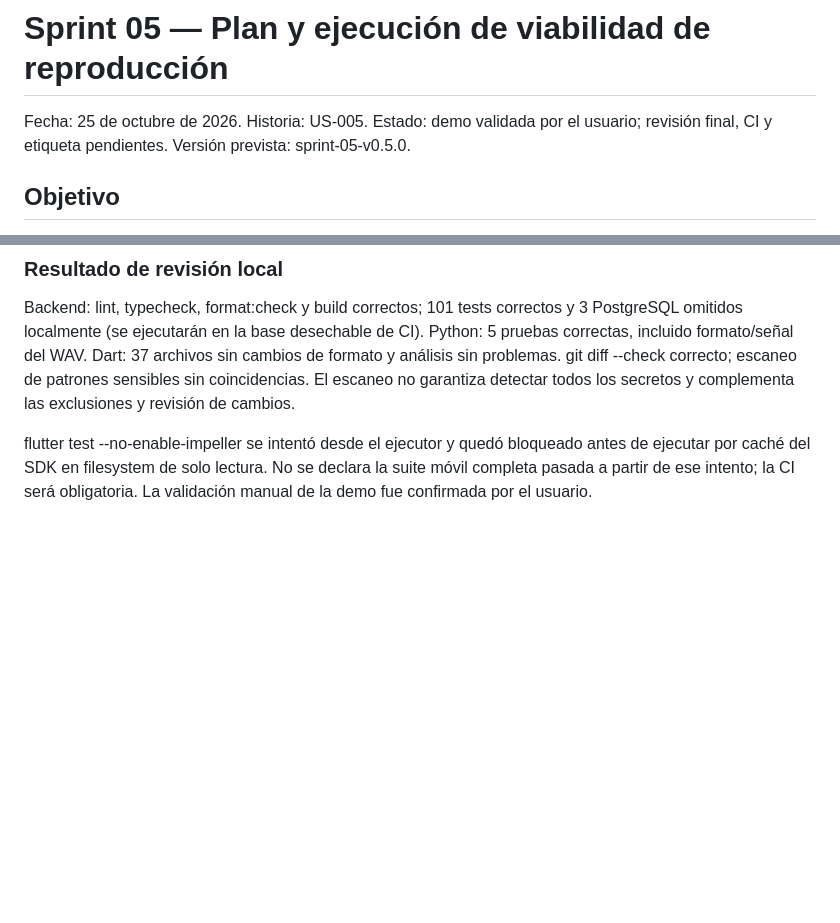
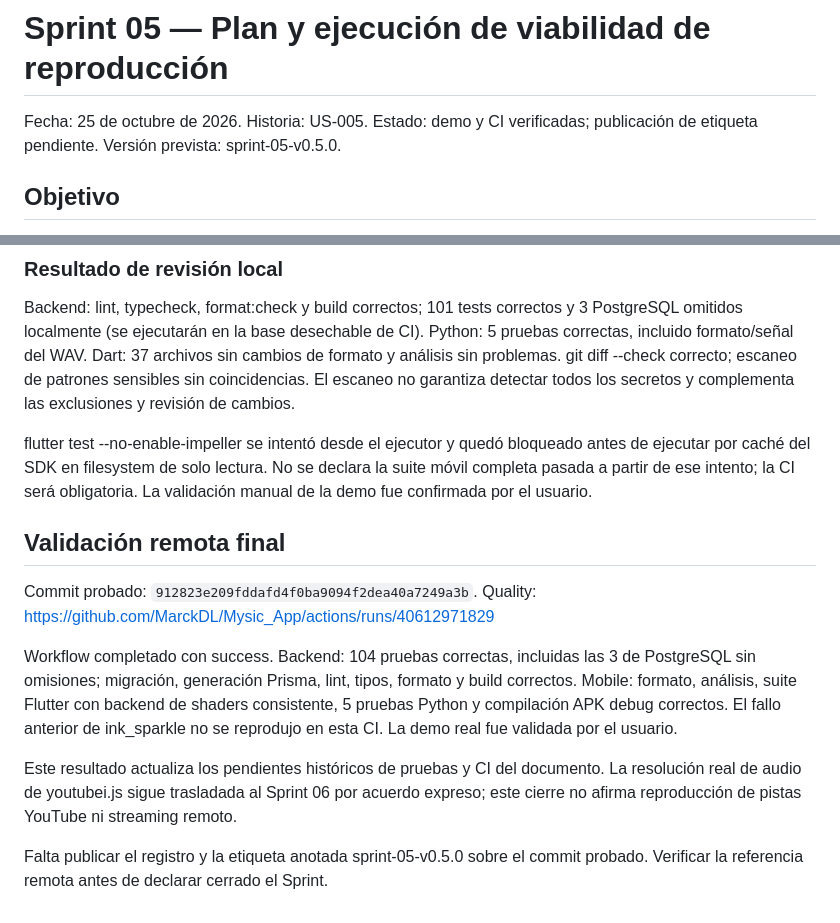
Before and after one commit to MarckDL/Mysic_App, a Markdown page: docs/09-sprint-05-viabilidad.md, 2 parts joined by grey strips. GitHub-like rendering; blank space fills up the shorter version.

```diff
--- a/docs/09-sprint-05-viabilidad.md
+++ b/docs/09-sprint-05-viabilidad.md
@@ -1,7 +1,7 @@
 # Sprint 05 — Plan y ejecución de viabilidad de reproducción
 
 Fecha: 25 de octubre de 2026. Historia: US-005.
-Estado: demo validada por el usuario; revisión final, CI y etiqueta pendientes.
+Estado: demo y CI verificadas; publicación de etiqueta pendiente.
 Versión prevista: sprint-05-v0.5.0.
 
 ## Objetivo
@@ -136,3 +136,21 @@ flutter test --no-enable-impeller se intentó desde el ejecutor y quedó bloquea
 antes de ejecutar por caché del SDK en filesystem de solo lectura. No se declara
 la suite móvil completa pasada a partir de ese intento; la CI será obligatoria.
 La validación manual de la demo fue confirmada por el usuario.
+
+## Validación remota final
+
+Commit probado: `912823e209fddafd4f0ba9094f2dea40a7249a3b`.
+Quality: https://github.com/MarckDL/Mysic_App/actions/runs/40612971829
+
+Workflow completado con success. Backend: 104 pruebas correctas, incluidas las
+3 de PostgreSQL sin omisiones; migración, generación Prisma, lint, tipos, formato
+y build correctos. Mobile: formato, análisis, suite Flutter con backend de shaders
+consistente, 5 pruebas Python y compilación APK debug correctos. El fallo anterior
+de ink_sparkle no se reprodujo en esta CI. La demo real fue validada por el usuario.
+
+Este resultado actualiza los pendientes históricos de pruebas y CI del documento.
+La resolución real de audio de youtubei.js sigue trasladada al Sprint 06 por acuerdo
+expreso; este cierre no afirma reproducción de pistas YouTube ni streaming remoto.
+
+Falta publicar el registro y la etiqueta anotada sprint-05-v0.5.0 sobre el commit
+probado. Verificar la referencia remota antes de declarar cerrado el Sprint.
```
Also changed, not shown: README.md (+1 -1 lines).
